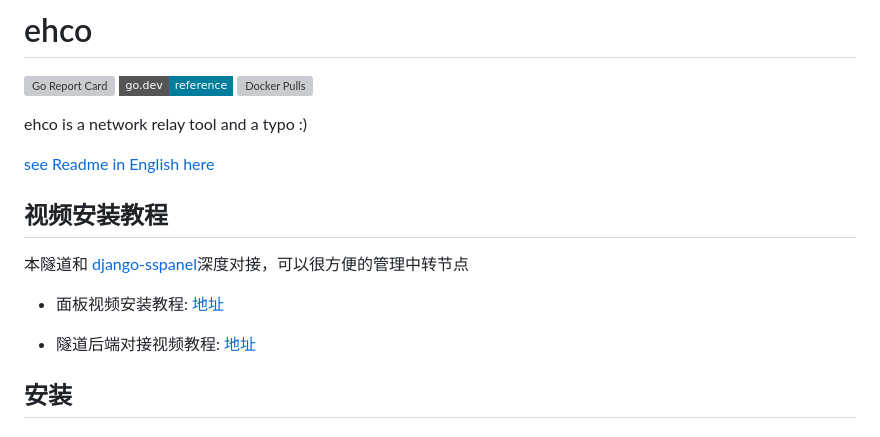
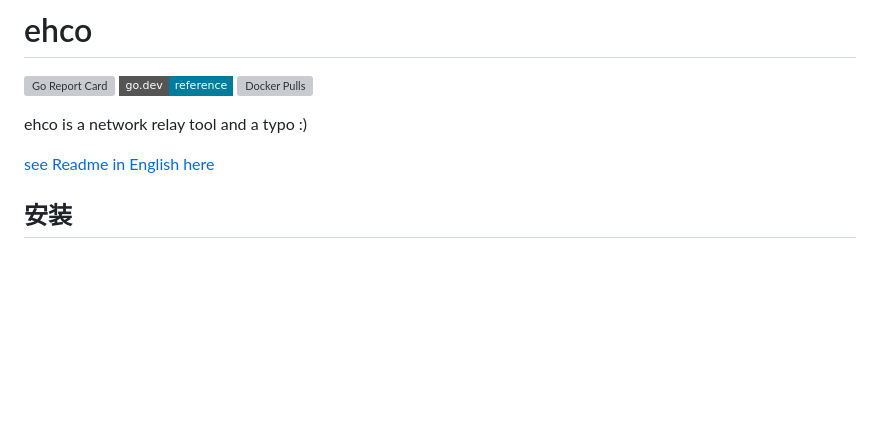
Before and after one commit to Ehco1996/ehco, a Markdown page: README.md, the part around the change. GitHub-like rendering; badges without logos; blank space fills up the shorter version; grey boxes are pictures that could not be loaded.

Commit message:
Update README.md (#239)

```diff
--- a/README.md
+++ b/README.md
@@ -7,14 +7,6 @@
 ehco is a network relay tool and a typo :)
 
 [see Readme in English here](README_EN.md)
-
-## 视频安装教程
-
-本隧道和 [django-sspanel](https://github.com/Ehco1996/django-sspanel)深度对接，可以很方便的管理中转节点
-
-* 面板视频安装教程: [地址](https://youtu.be/BRHcdGeufvY)
-
-* 隧道后端对接视频教程: [地址](https://youtu.be/R4U0NZaMUeY)
 
 ## 安装
 
```
